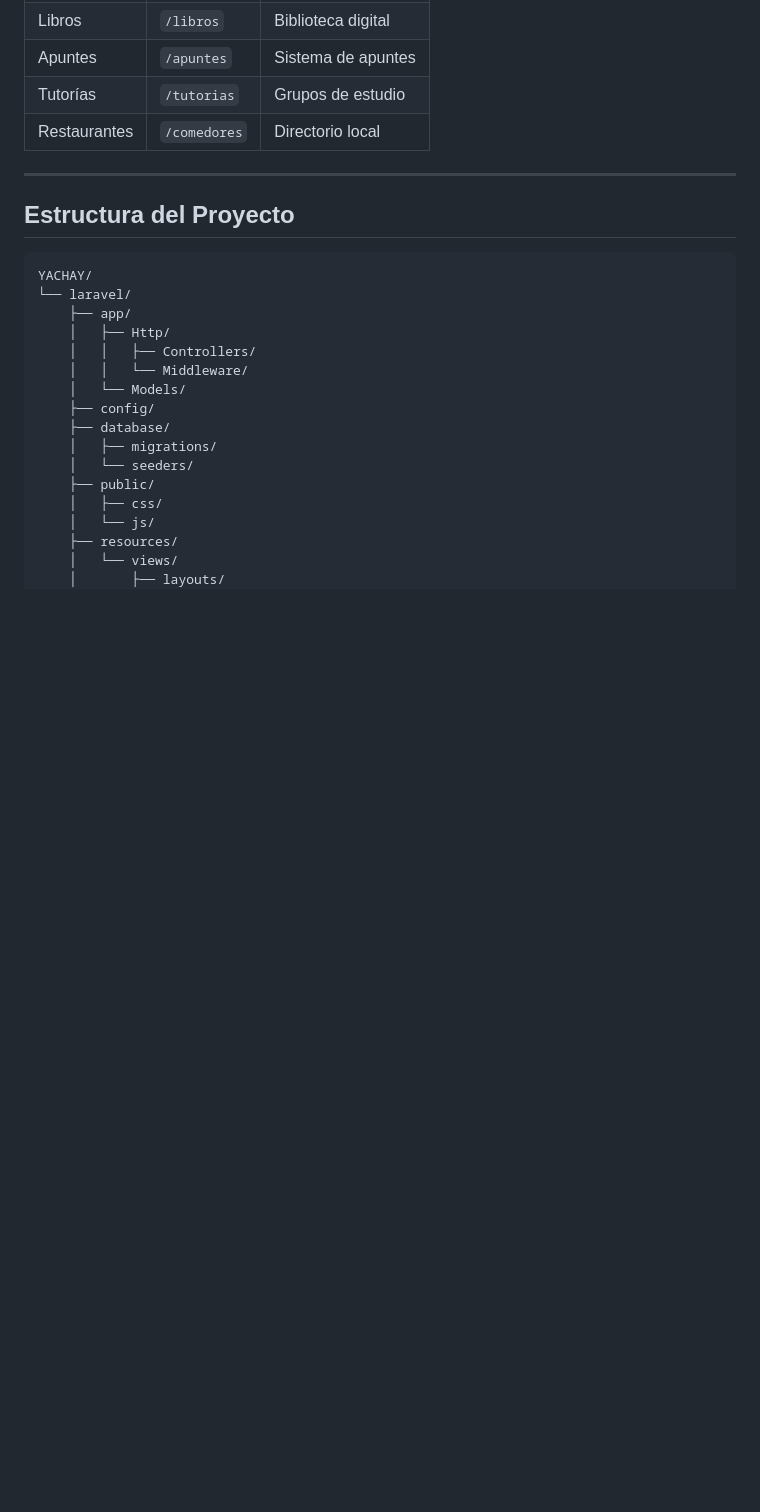
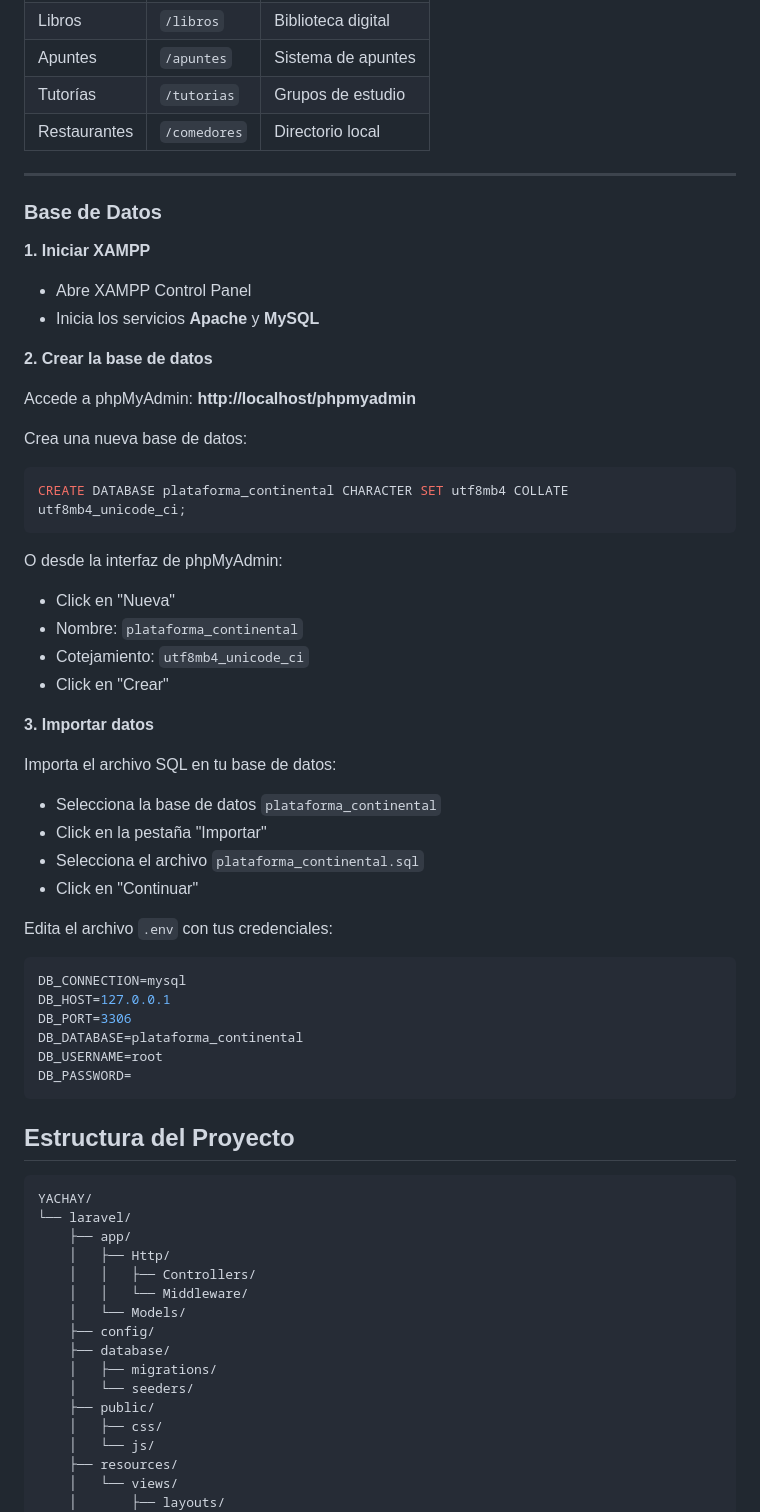
Before and after one commit to PanReligioso/YACHAY, a Markdown page: README.md, the part around the change. GitHub-like rendering; blank space fills up the shorter version.

Commit message:
Add database setup instructions to README
Added instructions for setting up the database using XAMPP and phpMyAdmin.

````diff
--- a/README.md
+++ b/README.md
@@ -136,6 +136,44 @@ El servidor estará disponible en: **http://localhost:8000**
 | Restaurantes | `/comedores` | Directorio local |
 
 ---
+### Base de Datos
+
+**1. Iniciar XAMPP**
+- Abre XAMPP Control Panel
+- Inicia los servicios **Apache** y **MySQL**
+
+**2. Crear la base de datos**
+
+Accede a phpMyAdmin: **http://localhost/phpmyadmin**
+
+Crea una nueva base de datos:
+```sql
+CREATE DATABASE plataforma_continental CHARACTER SET utf8mb4 COLLATE utf8mb4_unicode_ci;
+```
+
+O desde la interfaz de phpMyAdmin:
+- Click en "Nueva"
+- Nombre: `plataforma_continental`
+- Cotejamiento: `utf8mb4_unicode_ci`
+- Click en "Crear"
+
+**3. Importar datos**
+
+Importa el archivo SQL en tu base de datos:
+- Selecciona la base de datos `plataforma_continental`
+- Click en la pestaña "Importar"
+- Selecciona el archivo `plataforma_continental.sql`
+- Click en "Continuar"
+
+Edita el archivo `.env` con tus credenciales:
+```env
+DB_CONNECTION=mysql
+DB_HOST=127.0.0.1
+DB_PORT=3306
+DB_DATABASE=plataforma_continental
+DB_USERNAME=root
+DB_PASSWORD=
+```
 
 ## Estructura del Proyecto
 ```
````
